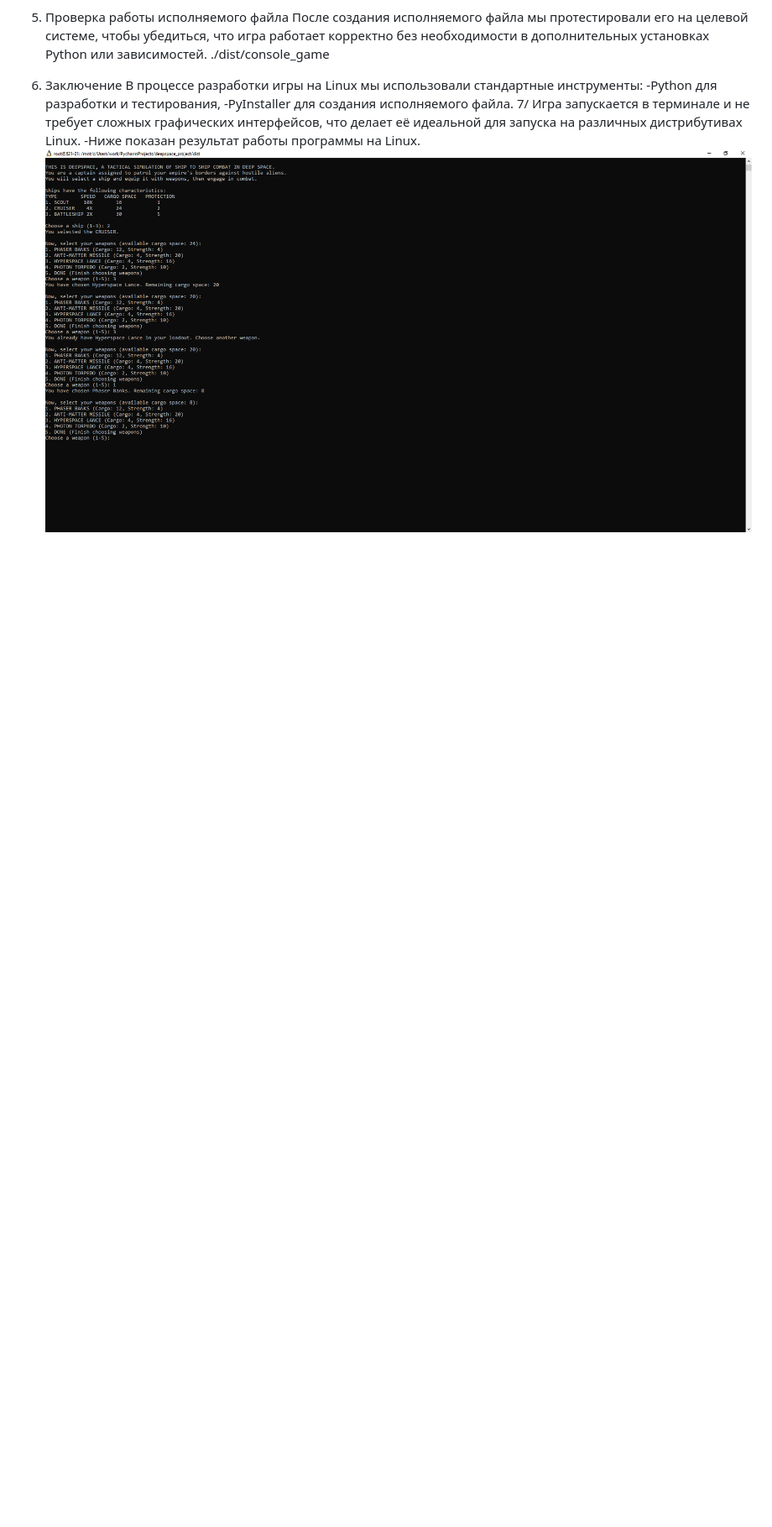
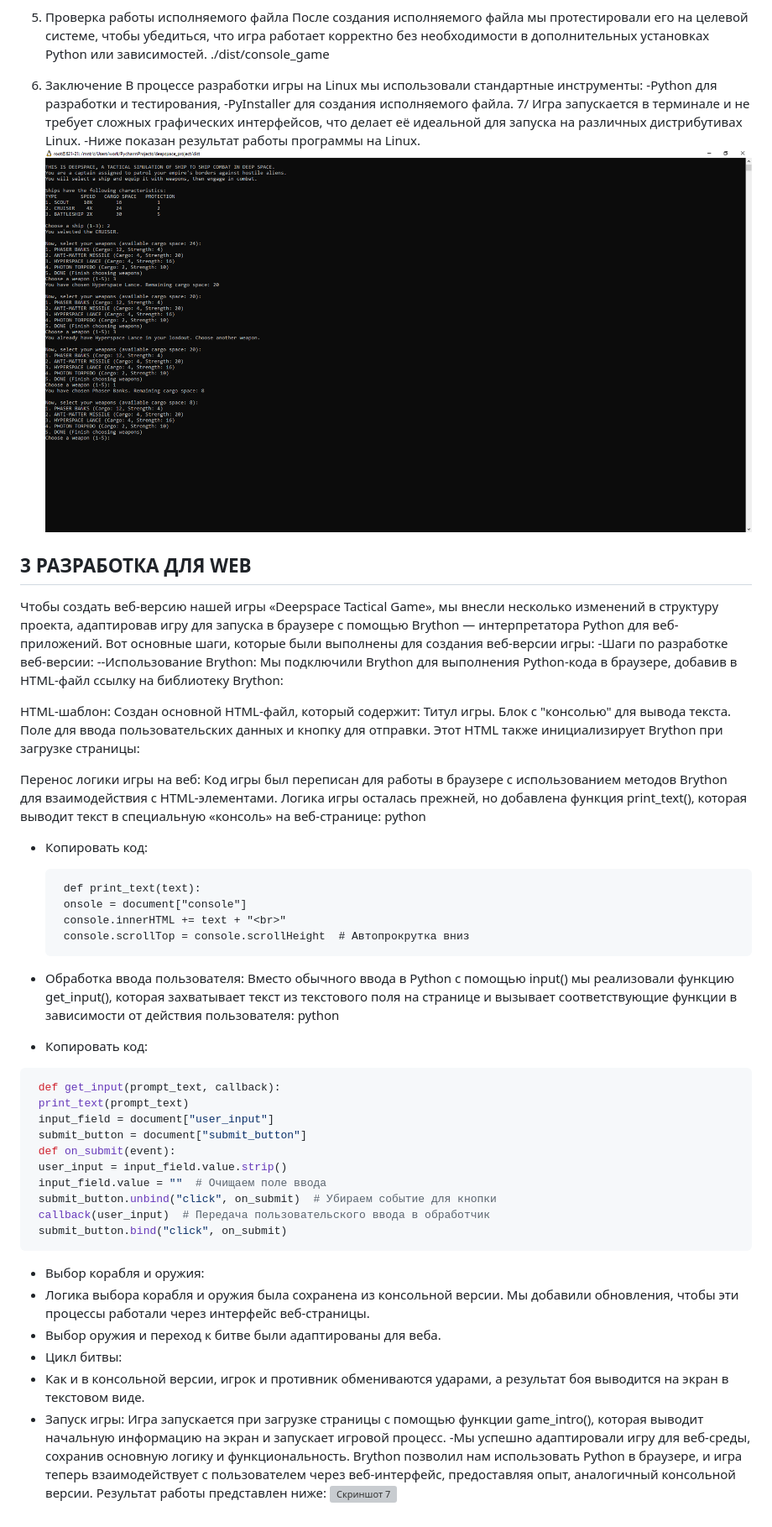
Before and after one commit to GameLizard2/game, a Markdown page: Новая папка/readme.md, the part around the change. Shown at 84% size. Drawn GitHub-style; blank space fills up the shorter version; grey boxes are pictures that could not be loaded.

````diff
--- a/Новая папка/readme.md
+++ b/Новая папка/readme.md
@@ -72,3 +72,56 @@ pyinstaller --onefile src/game/console_game.py
 7/ Игра запускается в терминале и не требует сложных графических интерфейсов, что делает её идеальной для запуска на различных дистрибутивах Linux.
 -Ниже показан результат работы программы на Linux.
 ![Скриншот 6](скриншот_6.png)
+
+## 3 РАЗРАБОТКА ДЛЯ WEB
+
+Чтобы создать веб-версию нашей игры «Deepspace Tactical Game», мы внесли несколько изменений в структуру проекта, адаптировав игру для запуска в браузере с помощью Brython — интерпретатора Python для веб-приложений. Вот основные шаги, которые были выполнены для создания веб-версии игры:
+-Шаги по разработке веб-версии:
+--Использование Brython:
+Мы подключили Brython для выполнения Python-кода в браузере, добавив в HTML-файл ссылку на библиотеку Brython:
+<script type="text/javascript" src="https://cdn.jsdelivr.net/npm/brython@3.9.5/brython.min.js"></script>
+HTML-шаблон:
+Создан основной HTML-файл, который содержит:
+Титул игры.
+Блок с "консолью" для вывода текста.
+Поле для ввода пользовательских данных и кнопку для отправки.
+Этот HTML также инициализирует Brython при загрузке страницы:
+<body onload="brython()">
+
+Перенос логики игры на веб:
+Код игры был переписан для работы в браузере с использованием методов Brython для взаимодействия с HTML-элементами.
+Логика игры осталась прежней, но добавлена функция print_text(), которая выводит текст в специальную «консоль» на веб-странице:
+python
+- Копировать код:
+
+       def print_text(text):
+       onsole = document["console"]
+       console.innerHTML += text + "<br>"
+       console.scrollTop = console.scrollHeight  # Автопрокрутка вниз
+
+- Обработка ввода пользователя:
+Вместо обычного ввода в Python с помощью input() мы реализовали функцию get_input(), которая захватывает текст из текстового поля на странице и вызывает соответствующие функции в зависимости от действия пользователя:
+python
+- Копировать код:
+``` Ruby
+ def get_input(prompt_text, callback):
+ print_text(prompt_text)
+ input_field = document["user_input"]
+ submit_button = document["submit_button"]
+ def on_submit(event):
+ user_input = input_field.value.strip()
+ input_field.value = ""  # Очищаем поле ввода
+ submit_button.unbind("click", on_submit)  # Убираем событие для кнопки
+ callback(user_input)  # Передача пользовательского ввода в обработчик
+ submit_button.bind("click", on_submit)
+```
+- Выбор корабля и оружия:
+- Логика выбора корабля и оружия была сохранена из консольной версии. Мы добавили обновления, чтобы эти процессы работали через интерфейс веб-страницы.
+- Выбор оружия и переход к битве были адаптированы для веба.
+- Цикл битвы:
+- Как и в консольной версии, игрок и противник обмениваются ударами, а результат боя выводится на экран в текстовом виде.
+- Запуск игры:
+Игра запускается при загрузке страницы с помощью функции game_intro(), которая выводит начальную информацию на экран и запускает игровой процесс.
+-Мы успешно адаптировали игру для веб-среды, сохранив основную логику и функциональность. Brython позволил нам использовать Python в браузере, и игра теперь взаимодействует с пользователем через веб-интерфейс, предоставляя опыт, аналогичный консольной версии.
+Результат работы представлен ниже:
+![Скриншот 7](скриншот_7.png)
````
